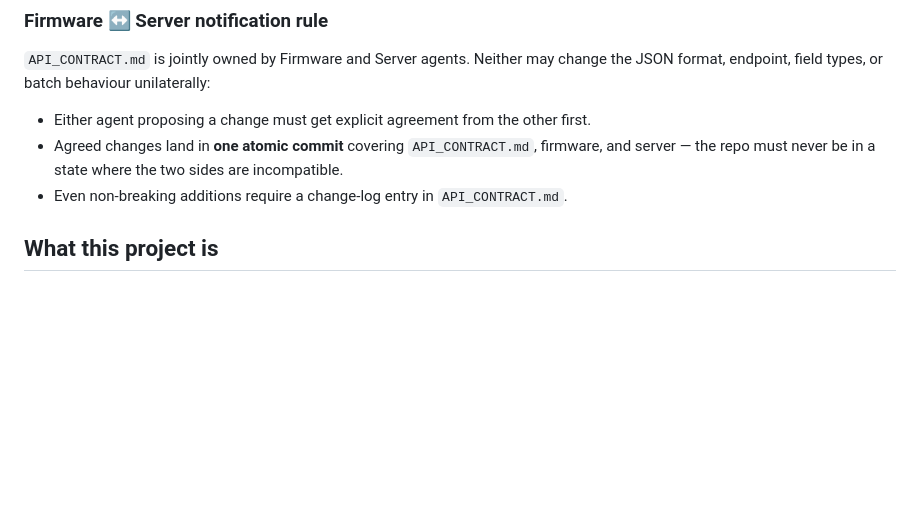
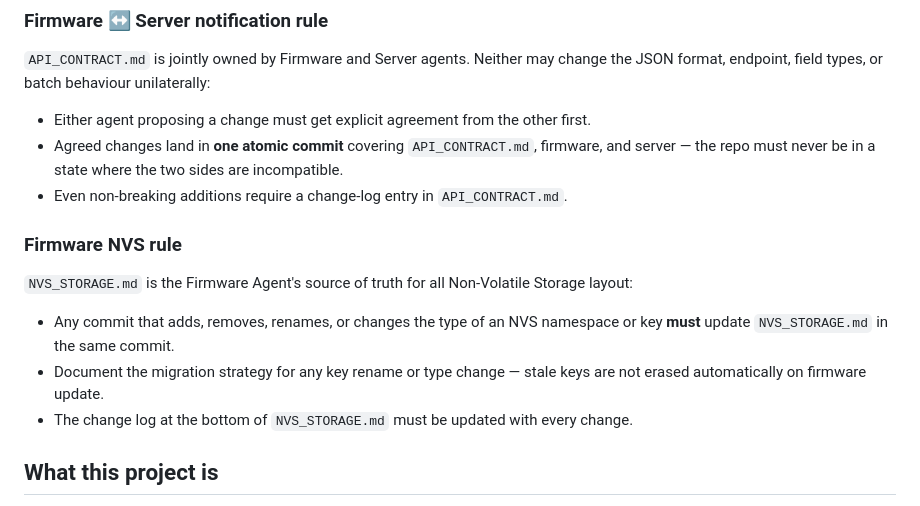
Before and after one commit to kartik9k/retro-fit-device, a Markdown page: CLAUDE.md, the part around the change. GitHub-like rendering; blank space fills up the shorter version.

```diff
--- a/CLAUDE.md
+++ b/CLAUDE.md
@@ -36,6 +36,14 @@ Four agents collaborate on this project. **No implementation starts before the r
 - Either agent proposing a change must get explicit agreement from the other first.
 - Agreed changes land in **one atomic commit** covering `API_CONTRACT.md`, firmware, and server — the repo must never be in a state where the two sides are incompatible.
 - Even non-breaking additions require a change-log entry in `API_CONTRACT.md`.
+
+### Firmware NVS rule
+
+`NVS_STORAGE.md` is the Firmware Agent's source of truth for all Non-Volatile Storage layout:
+
+- Any commit that adds, removes, renames, or changes the type of an NVS namespace or key **must** update `NVS_STORAGE.md` in the same commit.
+- Document the migration strategy for any key rename or type change — stale keys are not erased automatically on firmware update.
+- The change log at the bottom of `NVS_STORAGE.md` must be updated with every change.
 
 ## What this project is
 
```
Also changed, not shown: NVS_STORAGE.md (added, +93 -0 lines).
